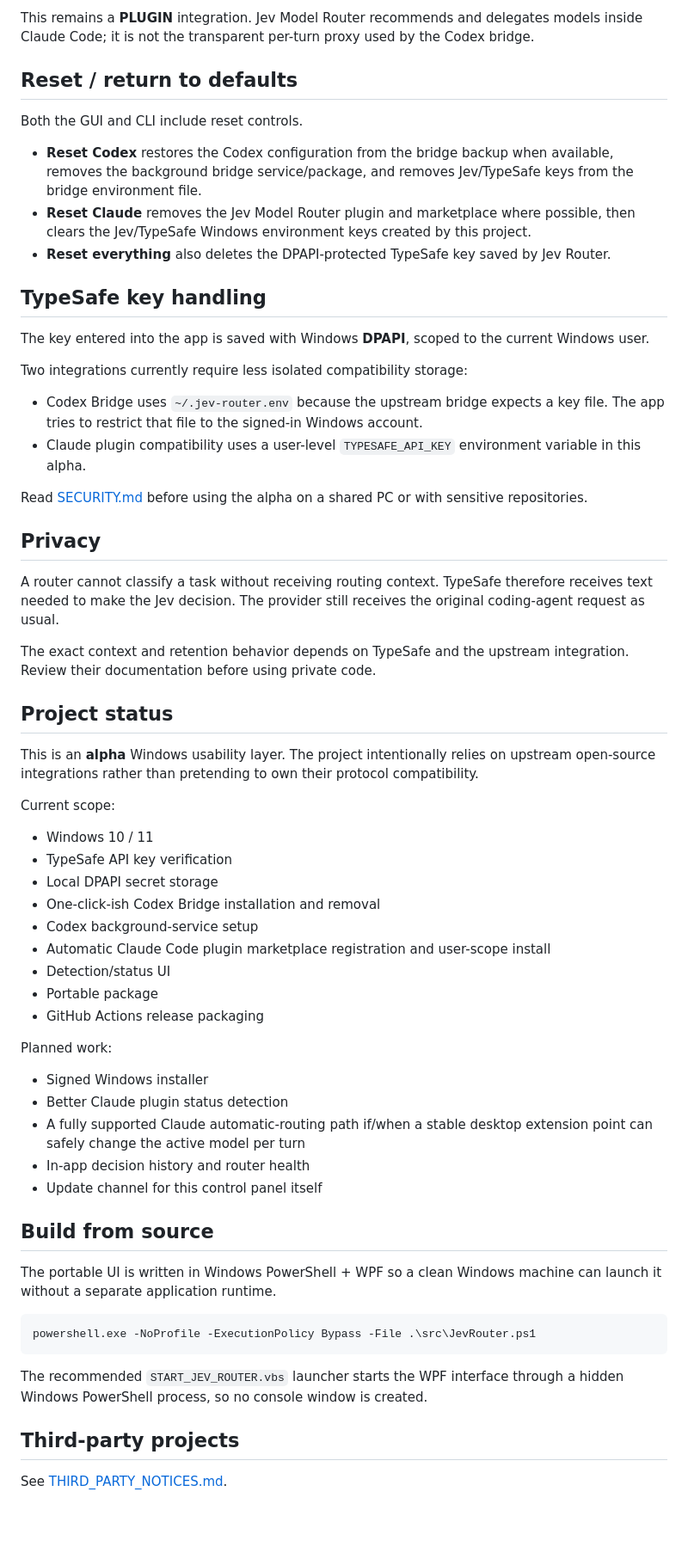
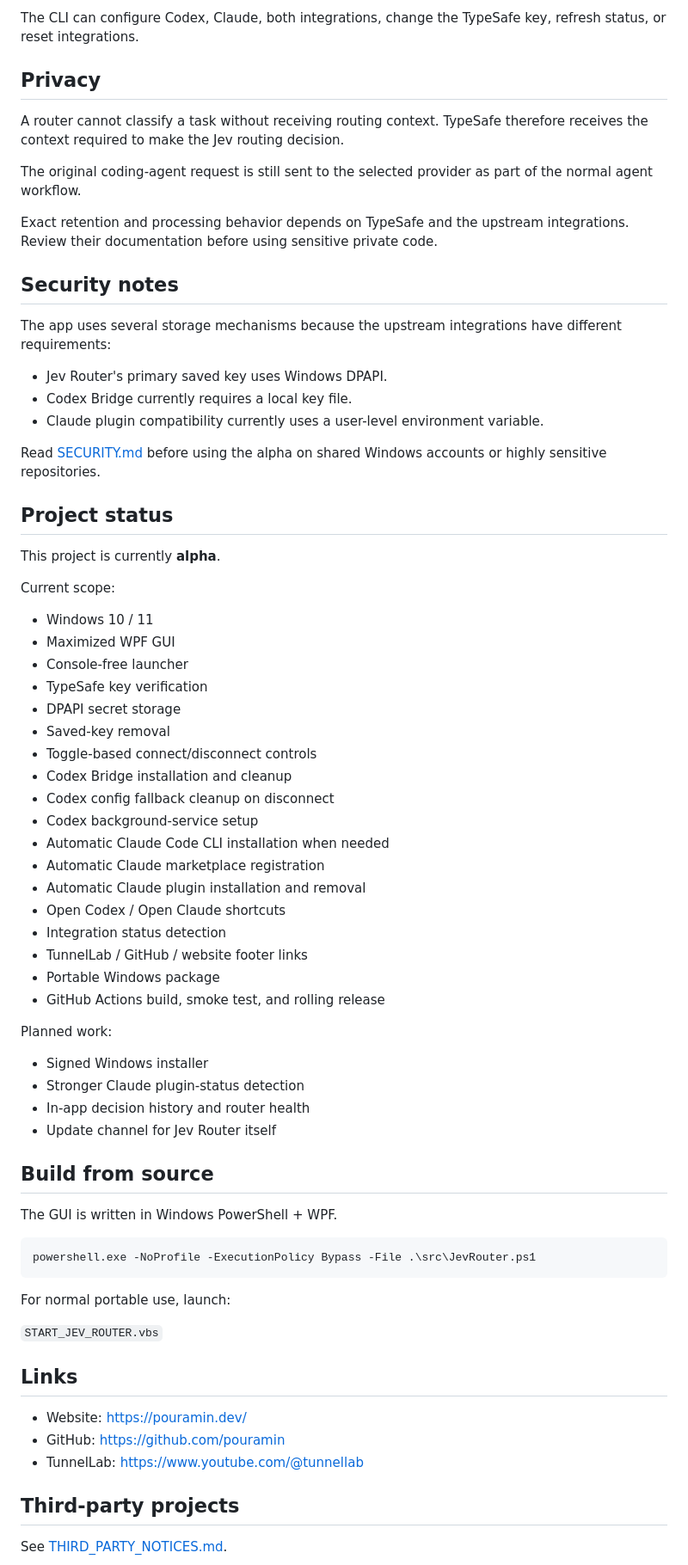
Before and after one commit to pouramin/jev-router-windows, a Markdown page: README.md, the part around one of its changes. Shown at 86% size. Rendered like a GitHub page; blank space fills up the shorter version.

Commit message:
docs: refresh main README for current Windows UI

````diff
--- a/README.md
+++ b/README.md
@@ -109,63 +186,72 @@ In the current alpha, **Connect Claude**:
-This remains a **PLUGIN** integration. Jev Model Router recommends and delegates models inside Claude Code; it is not the transparent per-turn proxy used by the Codex bridge.
-
-## Reset / return to defaults
-
-Both the GUI and CLI include reset controls.
-
-- **Reset Codex** restores the Codex configuration from the bridge backup when available, removes the background bridge service/package, and removes Jev/TypeSafe keys from the bridge environment file.
-- **Reset Claude** removes the Jev Model Router plugin and marketplace where possible, then clears the Jev/TypeSafe Windows environment keys created by this project.
-- **Reset everything** also deletes the DPAPI-protected TypeSafe key saved by Jev Router.
-
-## TypeSafe key handling
-
-The key entered into the app is saved with Windows **DPAPI**, scoped to the current Windows user.
-
-Two integrations currently require less isolated compatibility storage:
-
-- Codex Bridge uses `~/.jev-router.env` because the upstream bridge expects a key file. The app tries to restrict that file to the signed-in Windows account.
-- Claude plugin compatibility uses a user-level `TYPESAFE_API_KEY` environment variable in this alpha.
-
-Read [SECURITY.md](SECURITY.md) before using the alpha on a shared PC or with sensitive repositories.
+The CLI can configure Codex, Claude, both integrations, change the TypeSafe key, refresh status, or reset integrations.
 
 ## Privacy
 
-A router cannot classify a task without receiving routing context. TypeSafe therefore receives text needed to make the Jev decision. The provider still receives the original coding-agent request as usual.
+A router cannot classify a task without receiving routing context. TypeSafe therefore receives the context required to make the Jev routing decision.
 
-The exact context and retention behavior depends on TypeSafe and the upstream integration. Review their documentation before using private code.
+The original coding-agent request is still sent to the selected provider as part of the normal agent workflow.
+
+Exact retention and processing behavior depends on TypeSafe and the upstream integrations. Review their documentation before using sensitive private code.
+
+## Security notes
+
+The app uses several storage mechanisms because the upstream integrations have different requirements:
+
+- Jev Router's primary saved key uses Windows DPAPI.
+- Codex Bridge currently requires a local key file.
+- Claude plugin compatibility currently uses a user-level environment variable.
+
+Read [SECURITY.md](SECURITY.md) before using the alpha on shared Windows accounts or highly sensitive repositories.
 
 ## Project status
 
-This is an **alpha** Windows usability layer. The project intentionally relies on upstream open-source integrations rather than pretending to own their protocol compatibility.
+This project is currently **alpha**.
 
 Current scope:
 
 - Windows 10 / 11
-- TypeSafe API key verification
-- Local DPAPI secret storage
-- One-click-ish Codex Bridge installation and removal
+- Maximized WPF GUI
+- Console-free launcher
+- TypeSafe key verification
+- DPAPI secret storage
+- Saved-key removal
+- Toggle-based connect/disconnect controls
+- Codex Bridge installation and cleanup
+- Codex config fallback cleanup on disconnect
 - Codex background-service setup
-- Automatic Claude Code plugin marketplace registration and user-scope install
-- Detection/status UI
-- Portable package
-- GitHub Actions release packaging
+- Automatic Claude Code CLI installation when needed
+- Automatic Claude marketplace registration
+- Automatic Claude plugin installation and removal
+- Open Codex / Open Claude shortcuts
+- Integration status detection
+- TunnelLab / GitHub / website footer links
+- Portable Windows package
+- GitHub Actions build, smoke test, and rolling release
 
 Planned work:
 
 - Signed Windows installer
-- Better Claude plugin status detection
-- A fully supported Claude automatic-routing path if/when a stable desktop extension point can safely change the active model per turn
+- Stronger Claude plugin-status detection
 - In-app decision history and router health
-- Update channel for this control panel itself
+- Update channel for Jev Router itself
 
 ## Build from source
 
-The portable UI is written in Windows PowerShell + WPF so a clean Windows machine can launch it without a separate application runtime.
+The GUI is written in Windows PowerShell + WPF.
 
 ```powershell
 powershell.exe -NoProfile -ExecutionPolicy Bypass -File .\src\JevRouter.ps1
 ```
 
-The recommended `START_JEV_ROUTER.vbs` launcher starts the WPF interface through a hidden Windows PowerShell process, so no console window is created.
+For normal portable use, launch:
+
+`START_JEV_ROUTER.vbs`
+
+## Links
+
+- Website: https://pouramin.dev/
+- GitHub: https://github.com/pouramin
+- TunnelLab: https://www.youtube.com/@tunnellab
 
 ## Third-party projects
 
````
Also changed, not shown: other parts of README.md (+138 -61 lines).
